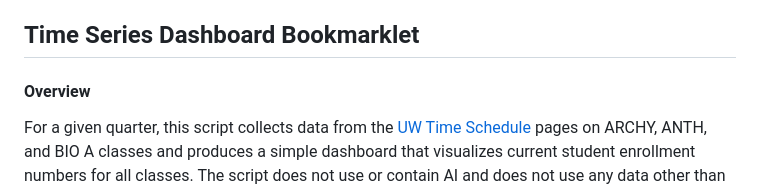
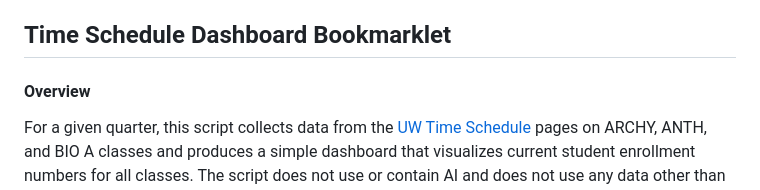
Before and after one commit to benmarwick/uw-anthro-web-helpers, a Markdown page: readme.md, the part around the change. Drawn GitHub-style.

Commit message:
Rename section from 'Time Series' to 'Time Schedule'

```diff
--- a/readme.md
+++ b/readme.md
@@ -23,7 +23,7 @@ This repository contains scripts to create browser bookmarklets to help visualiz
 -   For the URL field, click on the URL for the bookmarklet script that you see below, select all the text in your browser window, and paste it into the URL field of the new bookmark box.
 -   Click Save to finish making the bookmarklet. Look for the new bookmark in the list of bookmarks top menu bar for "Bookmarks" or on your bookmark bar.
 
-## Time Series Dashboard Bookmarklet
+## Time Schedule Dashboard Bookmarklet
 
 #### Overview
 
```
